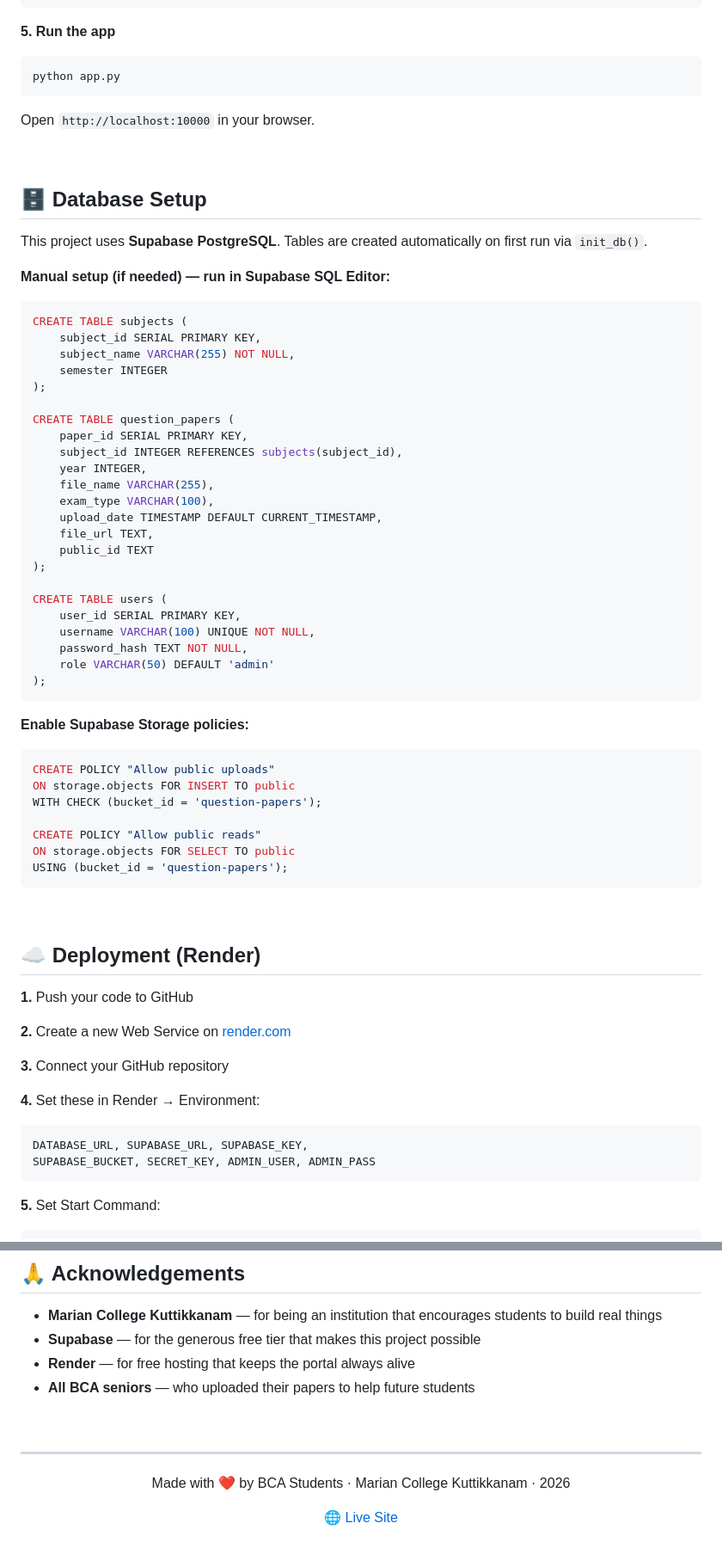
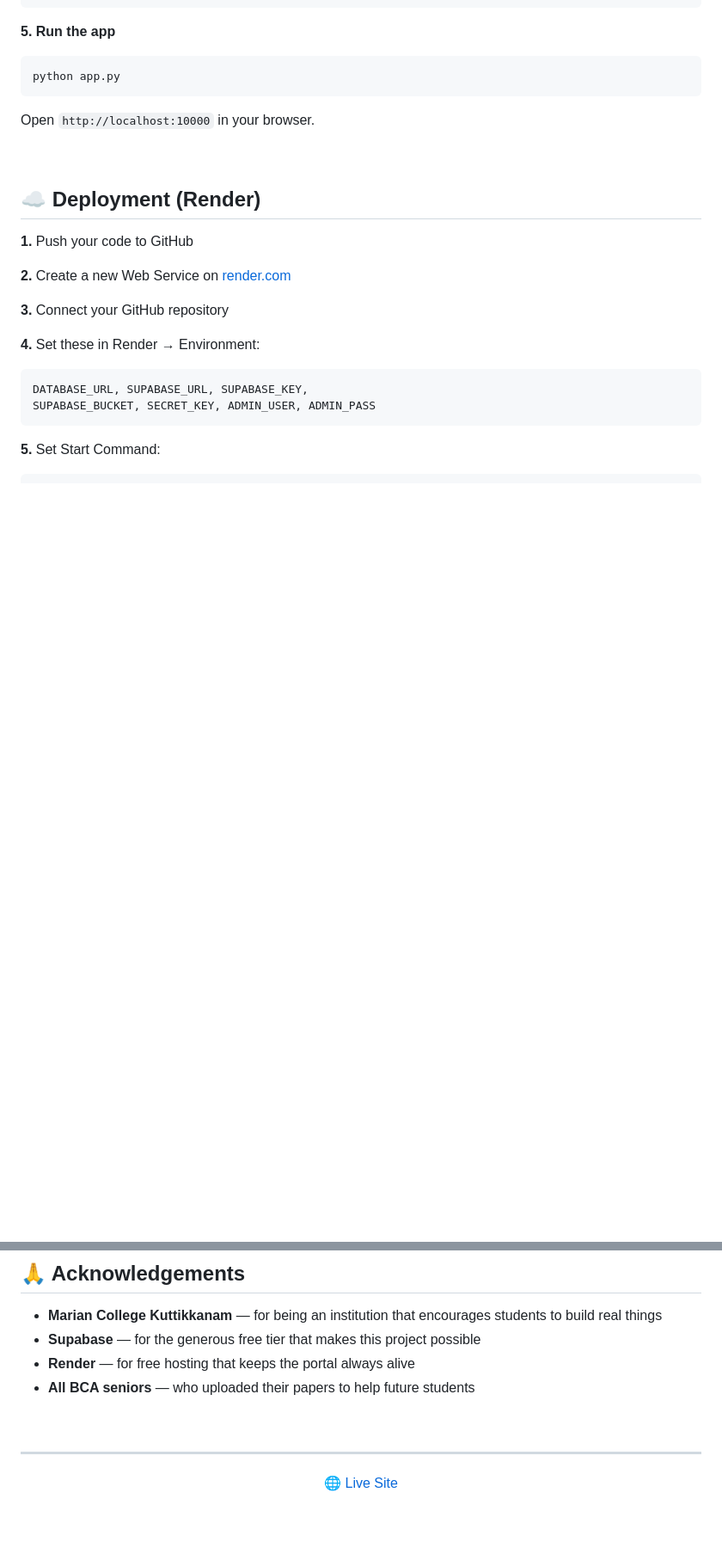
Before and after one commit to muhd-sinan-m/pyq-portal, a Markdown page: README.md, 2 parts joined by grey strips. Shown at 86% size. GitHub-like rendering; blank space fills up the shorter version.

````diff
--- a/README.md
+++ b/README.md
@@ -138,50 +123,6 @@ Open `http://localhost:10000` in your browser.
 
 <br/>
 
-## 🗄️ Database Setup
-
-This project uses **Supabase PostgreSQL**. Tables are created automatically on first run via `init_db()`.
-
-**Manual setup (if needed) — run in Supabase SQL Editor:**
-
-```sql
-CREATE TABLE subjects (
-    subject_id SERIAL PRIMARY KEY,
-    subject_name VARCHAR(255) NOT NULL,
-    semester INTEGER
-);
-
-CREATE TABLE question_papers (
-    paper_id SERIAL PRIMARY KEY,
-    subject_id INTEGER REFERENCES subjects(subject_id),
-    year INTEGER,
-    file_name VARCHAR(255),
-    exam_type VARCHAR(100),
-    upload_date TIMESTAMP DEFAULT CURRENT_TIMESTAMP,
-    file_url TEXT,
-    public_id TEXT
-);
-
-CREATE TABLE users (
-    user_id SERIAL PRIMARY KEY,
-    username VARCHAR(100) UNIQUE NOT NULL,
-    password_hash TEXT NOT NULL,
-    role VARCHAR(50) DEFAULT 'admin'
-);
-```
-
-**Enable Supabase Storage policies:**
-```sql
-CREATE POLICY "Allow public uploads"
-ON storage.objects FOR INSERT TO public
-WITH CHECK (bucket_id = 'question-papers');
-
-CREATE POLICY "Allow public reads"
-ON storage.objects FOR SELECT TO public
-USING (bucket_id = 'question-papers');
-```
-
-<br/>
 
 ## ☁️ Deployment (Render)
 
@@ -284,9 +199,5 @@ This project is open source and available under the [MIT License](LICENSE).
 ---
 
 <p align="center">
-  Made with ❤️ by BCA Students · Marian College Kuttikkanam · 2026
-</p>
-
-<p align="center">
   <a href="https://pyqportal.app">🌐 Live Site</a>
 </p>
````
Also changed, not shown: other parts of README.md (+0 -41 lines).
